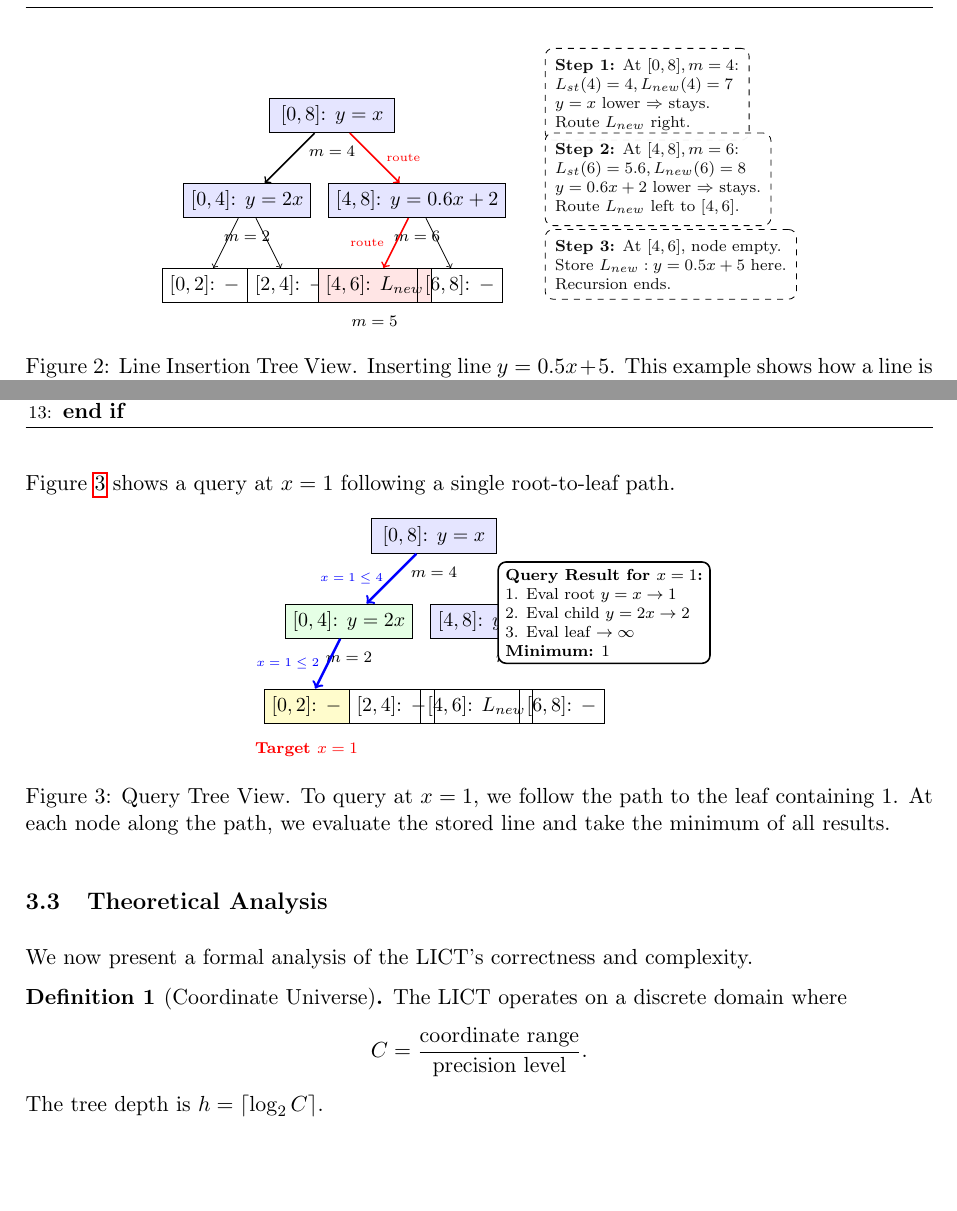
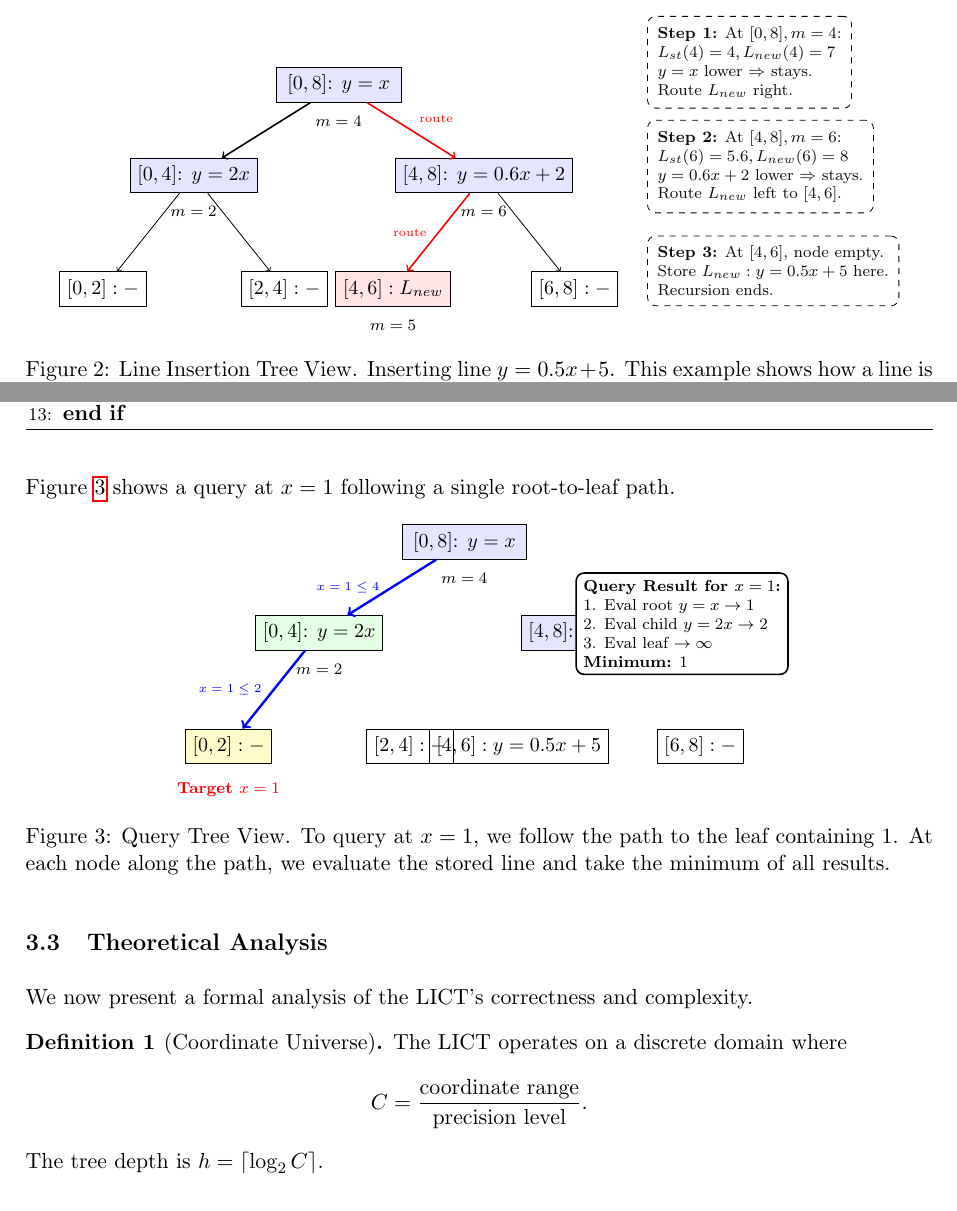
Before and after one commit to chnlich/lichao-tree, a LaTeX paper (doc/report.tex): two parts of pages 5 and 6 of 11, joined at a grey line, cut so that both start at the same text, the shorter picture padded with empty space. Compiled offline with pdfLaTeX.

Commit message:
Increase horizontal spacing for level 2 tree nodes to prevent overlap

```diff
--- a/doc/report.tex
+++ b/doc/report.tex
@@ -219,53 +219,56 @@ Figure~\ref{fig:insertion-example} illustrates the insertion of a new line $y=0.
 
 \begin{figure}[H]
 \centering
-\begin{tikzpicture}[scale=0.75, every node/.style={font=\small}]
+\begin{tikzpicture}[scale=0.8, every node/.style={font=\small}]
 % Tree structure
 % Root node [0, 8]
 \node[draw, rectangle, fill=blue!10, minimum width=2.2cm] (root) at (0,0) {$[0, 8]$: $y=x$};
 \node[below=0.1cm of root] {\scriptsize $m=4$};
 
 % Level 1 nodes
-\node[draw, rectangle, fill=blue!10, minimum width=2.2cm] (l1) at (-2.0,-2.0) {$[0, 4]$: $y=2x$};
+\node[draw, rectangle, fill=blue!10, minimum width=2.2cm] (l1) at (-3.2,-2.0) {$[0, 4]$: $y=2x$};
 \node[below=0.1cm of l1] {\scriptsize $m=2$};
-\node[draw, rectangle, fill=blue!10, minimum width=2.2cm] (r1) at (2.0,-2.0) {$[4, 8]$: $y=0.6x+2$};
+\node[draw, rectangle, fill=blue!10, minimum width=2.2cm] (r1) at (3.2,-2.0) {$[4, 8]$: $y=0.6x+2$};
 \node[below=0.1cm of r1] {\scriptsize $m=6$};
 
-% Level 2 nodes
-\node[draw, rectangle, minimum width=1.5cm] (l2l) at (-3.0,-4.0) {$[0, 2]$: $-$};
-\node[draw, rectangle, minimum width=1.5cm] (l2r) at (-1.0,-4.0) {$[2, 4]$: $-$};
-\node[draw, rectangle, fill=red!10, minimum width=1.5cm] (r2l) at (1.0,-4.0) {$[4, 6]$: $L_{new}$};
-\node[below=0.1cm of r2l] {\scriptsize $m=5$};
-\node[draw, rectangle, minimum width=1.5cm] (r2r) at (3.0,-4.0) {$[6, 8]$: $-$};
+% Level 2 nodes (increased horizontal spacing to prevent overlap)
+\node[draw, rectangle, minimum width=1.4cm] (l2ll) at (-5.2,-4.5) {$[0, 2]: -$};
+\node[draw, rectangle, minimum width=1.4cm] (l2lr) at (-1.2,-4.5) {$[2, 4]: -$};
+\node[draw, rectangle, fill=red!10, minimum width=1.4cm] (l2rl) at (1.2,-4.5) {$[4, 6]: L_{new}$};
+\node[draw, rectangle, minimum width=1.4cm] (l2rr) at (5.2,-4.5) {$[6, 8]: -$};
 
-% Edges with labels
+% Edges
 \draw[->, thick] (root) -- (l1);
-\draw[->, thick, red] (root) -- (r1) node[midway, right, red, font=\tiny, xshift=2pt] {route};
-\draw[->] (l1) -- (l2l);
-\draw[->] (l1) -- (l2r);
-\draw[->, thick, red] (r1) -- (r2l) node[midway, left, red, font=\tiny, xshift=-2pt] {route};
-\draw[->] (r1) -- (r2r);
+\draw[->, thick, red] (root) -- (r1) node[midway, above right, red, font=\tiny] {route};
+\draw[->] (l1) -- (l2ll);
+\draw[->] (l1) -- (l2lr);
+\draw[->, thick, red] (r1) -- (l2rl) node[midway, left, red, font=\tiny, xshift=-2pt] {route};
+\draw[->] (r1) -- (l2rr);
 
-% Explanation callouts - properly spaced
-\node[draw, dashed, rounded corners, inner sep=5pt, align=left, anchor=west, fill=white, fill opacity=0.95, font=\scriptsize] at (5.0, 0.5) {
+\node[below=0.1cm of l2rl] {\scriptsize $m=5$};
+
+% Explanation callouts - properly spaced and moved right
+\begin{scope}[xshift=6.8cm]
+\node[draw, dashed, rounded corners, inner sep=5pt, align=left, anchor=west, fill=white, fill opacity=0.95, font=\scriptsize] (s1) at (0, 0.5) {
 \textbf{Step 1:} At $[0,8], m=4$:\\
 $L_{st}(4)=4, L_{new}(4)=7$\\
 $y=x$ lower $\Rightarrow$ stays.\\
 Route $L_{new}$ right.
 };
 
-\node[draw, dashed, rounded corners, inner sep=5pt, align=left, anchor=west, fill=white, fill opacity=0.95, font=\scriptsize] at (5.0, -1.5) {
+\node[draw, dashed, rounded corners, inner sep=5pt, align=left, anchor=west, fill=white, fill opacity=0.95, font=\scriptsize] (s2) at (0, -1.8) {
 \textbf{Step 2:} At $[4,8], m=6$:\\
 $L_{st}(6)=5.6, L_{new}(6)=8$\\
 $y=0.6x+2$ lower $\Rightarrow$ stays.\\
 Route $L_{new}$ left to $[4,6]$.
 };
 
-\node[draw, dashed, rounded corners, inner sep=5pt, align=left, anchor=west, fill=white, fill opacity=0.95, font=\scriptsize] at (5.0, -3.5) {
+\node[draw, dashed, rounded corners, inner sep=5pt, align=left, anchor=west, fill=white, fill opacity=0.95, font=\scriptsize] (s3) at (0, -4.1) {
 \textbf{Step 3:} At $[4,6]$, node empty.\\
 Store $L_{new}: y=0.5x+5$ here.\\
 Recursion ends.
 };
+\end{scope}
 
 \end{tikzpicture}
 \caption{Line Insertion Tree View. Inserting line $y=0.5x+5$. This example shows how a line is routed through multiple occupied nodes ($[0,8] \to [4,8] \to [4,6]$) based on midpoint comparisons until it finds an empty node.}
@@ -302,30 +305,30 @@ Figure~\ref{fig:query-example} shows a query at $x=1$ following a single root-to
 
 \begin{figure}[H]
 \centering
-\begin{tikzpicture}[scale=0.75, every node/.style={font=\small}]
+\begin{tikzpicture}[scale=0.8, every node/.style={font=\small}]
 % Tree structure
 % Root node [0, 8]
 \node[draw, rectangle, fill=blue!10, minimum width=2.2cm] (root) at (0,0) {$[0, 8]$: $y=x$};
 \node[below=0.1cm of root] {\scriptsize $m=4$};
 
 % Level 1 nodes
-\node[draw, rectangle, fill=green!10, minimum width=2.2cm] (l1) at (-2.0,-2.0) {$[0, 4]$: $y=2x$};
+\node[draw, rectangle, fill=green!10, minimum width=2.2cm] (l1) at (-3.2,-2.0) {$[0, 4]$: $y=2x$};
 \node[below=0.1cm of l1] {\scriptsize $m=2$};
-\node[draw, rectangle, fill=blue!10, minimum width=2.2cm] (r1) at (2.0,-2.0) {$[4, 8]$: $y=0.6x+2$};
+\node[draw, rectangle, fill=blue!10, minimum width=2.2cm] (r1) at (3.2,-2.0) {$[4, 8]$: $y=0.6x+2$};
 \node[below=0.1cm of r1] {\scriptsize $m=6$};
 
-% Level 2 nodes
-\node[draw, rectangle, fill=yellow!20, minimum width=1.5cm] (l2l) at (-3.0,-4.0) {$[0, 2]$: $-$};
-\node[draw, rectangle, minimum width=1.5cm] (l2r) at (-1.0,-4.0) {$[2, 4]$: $-$};
-\node[draw, rectangle, minimum width=1.5cm] (r2l) at (1.0,-4.0) {$[4, 6]$: $L_{new}$};
-\node[draw, rectangle, minimum width=1.5cm] (r2r) at (3.0,-4.0) {$[6, 8]$: $-$};
+% Level 2 nodes (consistent horizontal spacing)
+\node[draw, rectangle, fill=yellow!20, minimum width=1.4cm] (l2ll) at (-5.2,-4.5) {$[0, 2]: -$};
+\node[draw, rectangle, minimum width=1.4cm] (l2lr) at (-1.2,-4.5) {$[2, 4]: -$};
+\node[draw, rectangle, minimum width=1.4cm] (l2rl) at (1.2,-4.5) {$[4, 6]: y=0.5x+5$};
+\node[draw, rectangle, minimum width=1.4cm] (l2rr) at (5.2,-4.5) {$[6, 8]: -$};
 
 % Query path highlighted
-\draw[->, very thick, blue] (root) -- (l1) node[midway, left, font=\tiny] {$x=1 \le 4$};
-\draw[->, very thick, blue] (l1) -- (l2l) node[midway, left, font=\tiny] {$x=1 \le 2$};
+\draw[->, very thick, blue] (root) -- (l1) node[midway, left, font=\tiny, xshift=-2pt] {$x=1 \le 4$};
+\draw[->, very thick, blue] (l1) -- (l2ll) node[midway, left, font=\tiny, xshift=-2pt] {$x=1 \le 2$};
 
 % Result box
-\node[draw, thick, fill=white, rounded corners, align=left, font=\scriptsize] at (4.0, -1.8) {
+\node[draw, thick, fill=white, rounded corners, align=left, font=\scriptsize] at (4.8, -1.8) {
 \textbf{Query Result for $x=1$:}\\
 1. Eval root $y=x \to 1$\\
 2. Eval child $y=2x \to 2$\\
@@ -333,7 +336,7 @@ Figure~\ref{fig:query-example} shows a query at $x=1$ following a single root-to
 \textbf{Minimum:} $1$
 };
 
-\node[below=0.2cm of l2l, red, font=\scriptsize\bfseries] {Target $x=1$};
+\node[below=0.2cm of l2ll, red, font=\scriptsize\bfseries] {Target $x=1$};
 
 \end{tikzpicture}
 \caption{Query Tree View. To query at $x=1$, we follow the path to the leaf containing 1. At each node along the path, we evaluate the stored line and take the minimum of all results.}
```
Also changed, not shown: doc/report.pdf.
